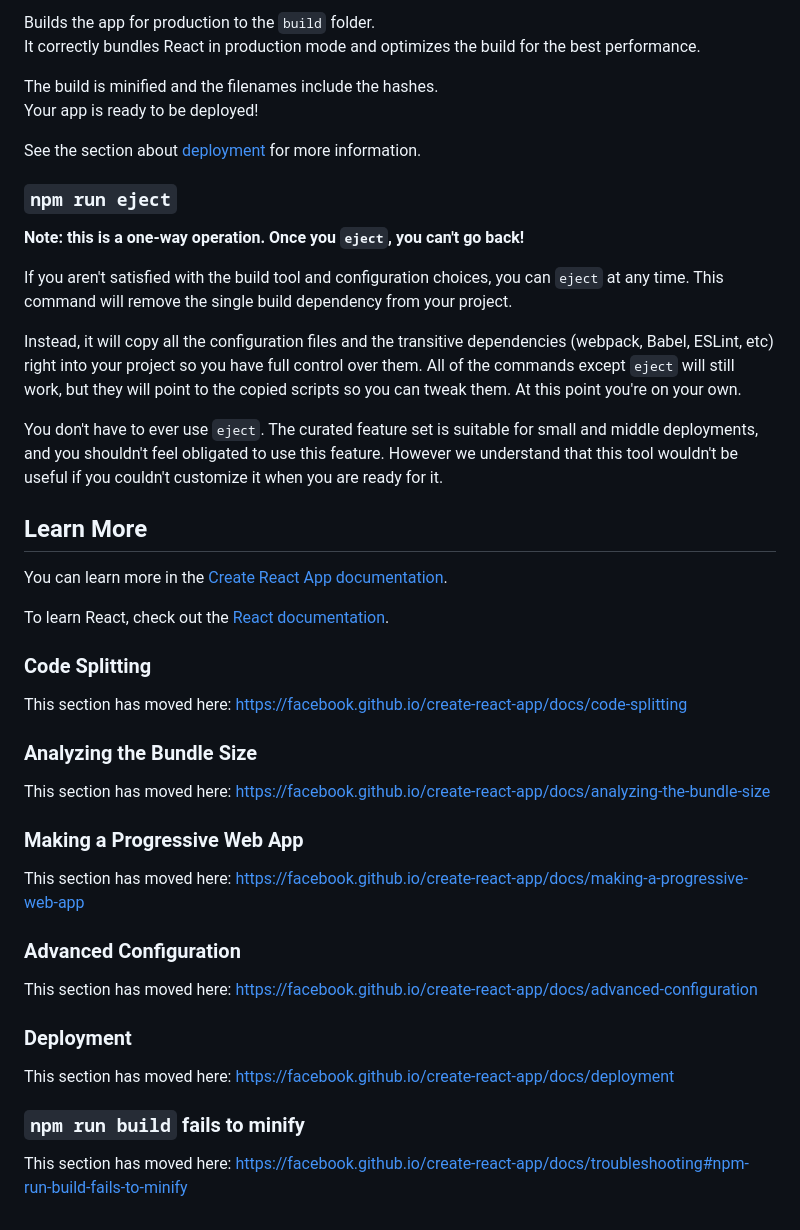
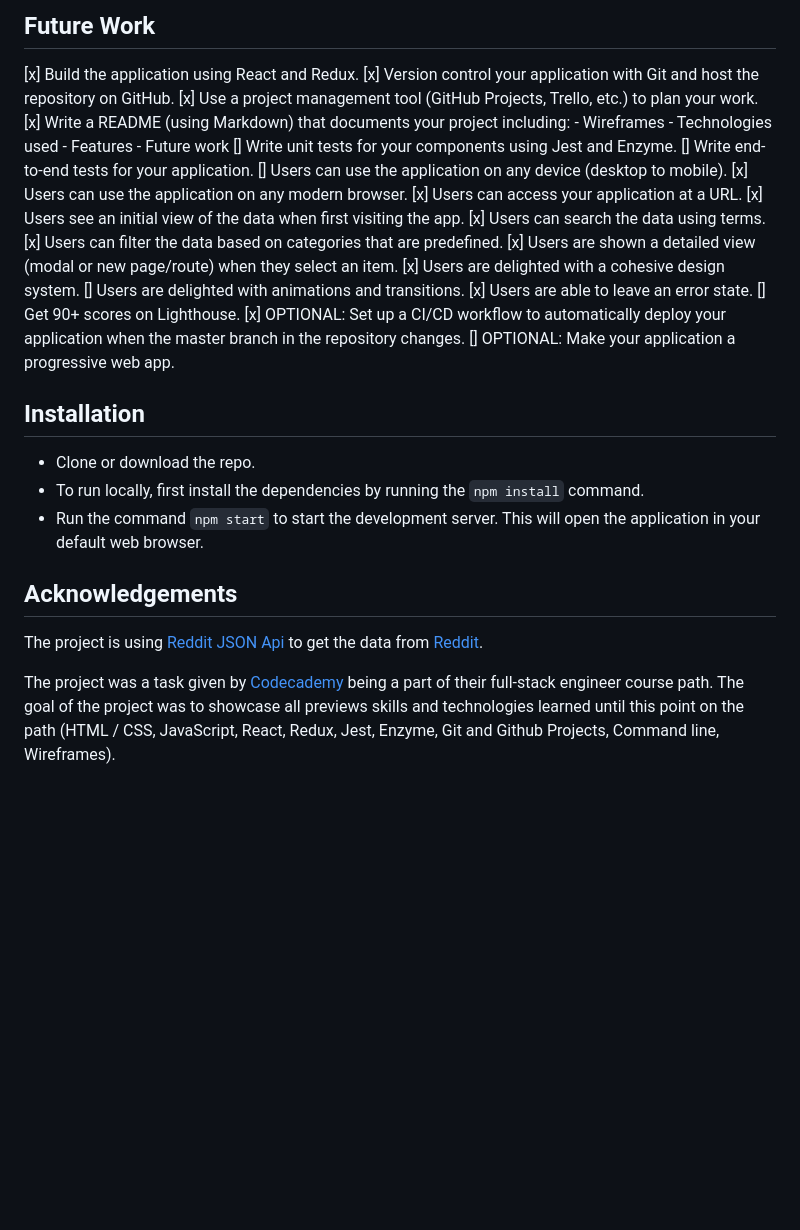
Before and after one commit to Patchalv/reddit-client, a Markdown page: README.md, the part around one of its changes. Rendered like a GitHub page; blank space fills up the shorter version.

```diff
--- a/README.md
+++ b/README.md
@@ -23,48 +70,37 @@ See the section about [running tests](https://facebook.github.io/create-react-ap
 
-Builds the app for production to the `build` folder.\
-It correctly bundles React in production mode and optimizes the build for the best performance.
+## Future Work
+[x] Build the application using React and Redux.
+[x] Version control your application with Git and host the repository on GitHub.
+[x] Use a project management tool (GitHub Projects, Trello, etc.) to plan your work.
+[x] Write a README (using Markdown) that documents your project including:
+    - Wireframes
+    - Technologies used
+    - Features
+    - Future work
+[] Write unit tests for your components using Jest and Enzyme.
+[] Write end-to-end tests for your application.
+[] Users can use the application on any device (desktop to mobile).
+[x] Users can use the application on any modern browser.
+[x] Users can access your application at a URL.
+[x] Users see an initial view of the data when first visiting the app.
+[x] Users can search the data using terms.
+[x] Users can filter the data based on categories that are predefined.
+[x] Users are shown a detailed view (modal or new page/route) when they select an item.
+[x] Users are delighted with a cohesive design system.
+[] Users are delighted with animations and transitions.
+[x] Users are able to leave an error state.
+[] Get 90+ scores on Lighthouse.
+[x] OPTIONAL: Set up a CI/CD workflow to automatically deploy your application when the master branch in the repository changes.
+[] OPTIONAL: Make your application a progressive web app.
 
-The build is minified and the filenames include the hashes.\
-Your app is ready to be deployed!
+## Installation
+- Clone or download the repo.
+- To run locally, first install the dependencies by running the `npm install` command.
+- Run the command `npm start` to start the development server. This will open the application in your default web browser.
 
-See the section about [deployment](https://facebook.github.io/create-react-app/docs/deployment) for more information.
+## Acknowledgements
+The project is using [Reddit JSON Api](https://github.com/reddit-archive/reddit/wiki/JSON) to get the
+data from [Reddit](https://www.reddit.com/).
 
-### `npm run eject`
-
-**Note: this is a one-way operation. Once you `eject`, you can't go back!**
-
-If you aren't satisfied with the build tool and configuration choices, you can `eject` at any time. This command will remove the single build dependency from your project.
-
-Instead, it will copy all the configuration files and the transitive dependencies (webpack, Babel, ESLint, etc) right into your project so you have full control over them. All of the commands except `eject` will still work, but they will point to the copied scripts so you can tweak them. At this point you're on your own.
-
-You don't have to ever use `eject`. The curated feature set is suitable for small and middle deployments, and you shouldn't feel obligated to use this feature. However we understand that this tool wouldn't be useful if you couldn't customize it when you are ready for it.
-
-## Learn More
-
-You can learn more in the [Create React App documentation](https://facebook.github.io/create-react-app/docs/getting-started).
-
-To learn React, check out the [React documentation](https://reactjs.org/).
-
-### Code Splitting
-
-This section has moved here: [https://facebook.github.io/create-react-app/docs/code-splitting](https://facebook.github.io/create-react-app/docs/code-splitting)
-
-### Analyzing the Bundle Size
-
-This section has moved here: [https://facebook.github.io/create-react-app/docs/analyzing-the-bundle-size](https://facebook.github.io/create-react-app/docs/analyzing-the-bundle-size)
-
-### Making a Progressive Web App
-
-This section has moved here: [https://facebook.github.io/create-react-app/docs/making-a-progressive-web-app](https://facebook.github.io/create-react-app/docs/making-a-progressive-web-app)
-
-### Advanced Configuration
-
-This section has moved here: [https://facebook.github.io/create-react-app/docs/advanced-configuration](https://facebook.github.io/create-react-app/docs/advanced-configuration)
-
-### Deployment
-
-This section has moved here: [https://facebook.github.io/create-react-app/docs/deployment](https://facebook.github.io/create-react-app/docs/deployment)
-
-### `npm run build` fails to minify
-
-This section has moved here: [https://facebook.github.io/create-react-app/docs/troubleshooting#npm-run-build-fails-to-minify](https://facebook.github.io/create-react-app/docs/troubleshooting#npm-run-build-fails-to-minify)
+The project was a task given by [Codecademy](https://www.codecademy.com) being a part of their full-stack engineer course path. The goal of the project was to
+showcase all previews skills and technologies learned until this point on the path  (HTML / CSS, JavaScript, React, Redux, Jest, Enzyme, Git and Github Projects, Command line, Wireframes).
```
Also changed, not shown: other parts of README.md (+60 -13 lines).
